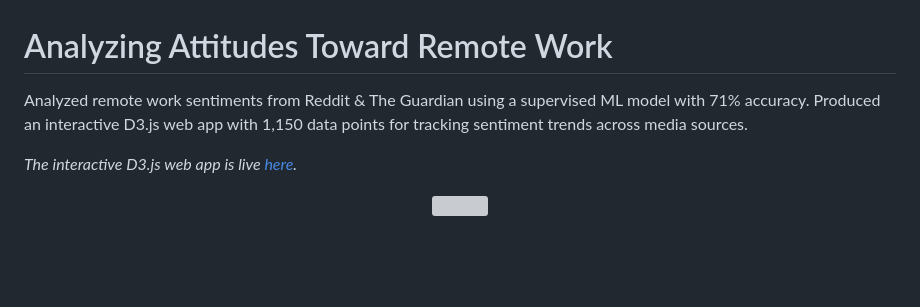
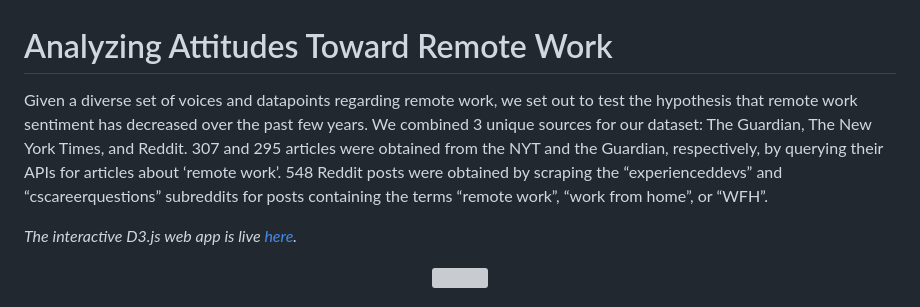
Before and after one commit to johnnyboustany/Analyzing-Attitudes-Toward-Remote-Work, a Markdown page: README.md, the part around the change. GitHub-like rendering; blank space fills up the shorter version; grey boxes are pictures that could not be loaded.

```diff
--- a/README.md
+++ b/README.md
@@ -1,6 +1,6 @@
 # Analyzing Attitudes Toward Remote Work
 
-Analyzed remote work sentiments from Reddit &amp; The Guardian using a supervised ML model with 71% accuracy. Produced an interactive D3.js web app with 1,150 data points for tracking sentiment trends across media sources.
+Given a diverse set of voices and datapoints regarding remote work, we set out to test the hypothesis that remote work sentiment has decreased over the past few years. We combined 3 unique sources for our dataset: The Guardian, The New York Times, and Reddit. 307 and 295 articles were obtained from the NYT and the Guardian, respectively, by querying their APIs for articles about ‘remote work’. 548 Reddit posts were obtained by scraping the “experienceddevs” and “cscareerquestions” subreddits for posts containing the terms “remote work”, “work from home”, or “WFH”.
 
 *The interactive D3.js web app is live [here](https://johnnyboustany.github.io/Analyzing-Attitudes-Toward-Remote-Work/).*
 
```
